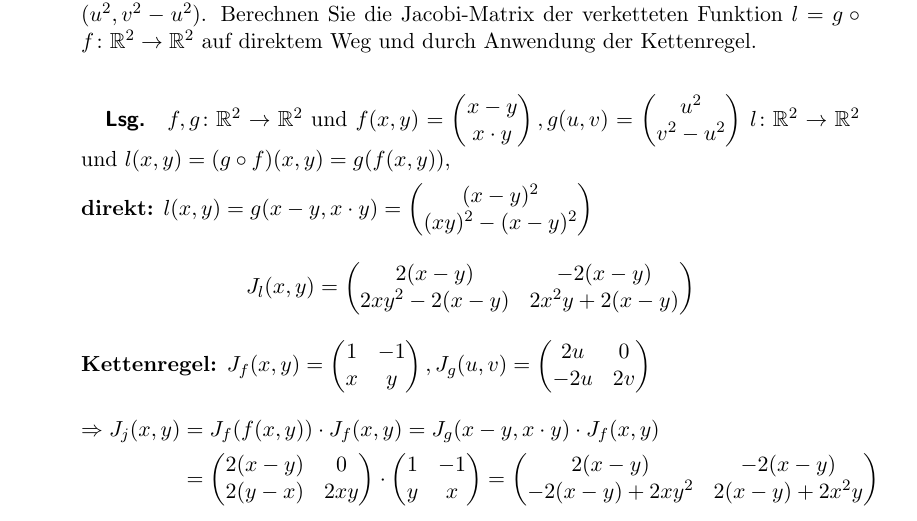
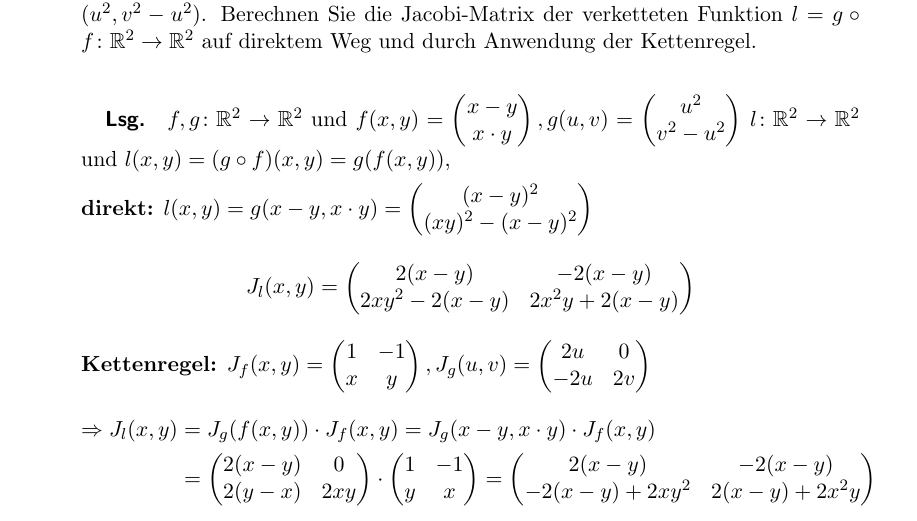
Before and after one commit to kalehmann/TuDDMatheBA, a LaTeX problem sheet (courses/an20/exercises/ex08.tex): part of page 5 of 7, cut so that both start at the same text. Compiled offline with pdfLaTeX.

Commit message:
fix: Typo

```diff
--- a/courses/an20/exercises/ex08.tex
+++ b/courses/an20/exercises/ex08.tex
@@ -327,7 +327,7 @@ Normalenvektor ist $n = \pm \qty(\nabla f\qty(x_0))$.
     -2u & 2v
   \end{pmatrix}$
   \begin{flalign*}
-    \Rightarrow J_j (x, y) &= J_f(f(x, y)) \cdot J_f(x, y)
+    \Rightarrow J_l (x, y) &= J_g(f(x, y)) \cdot J_f(x, y)
     = J_g(x - y, x \cdot y) \cdot J_f(x, y) & \\
     &= \begin{pmatrix}
       2 (x - y) & 0 \\
```
